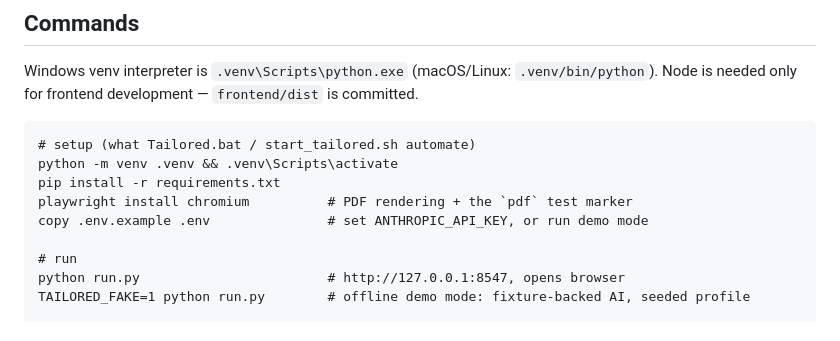
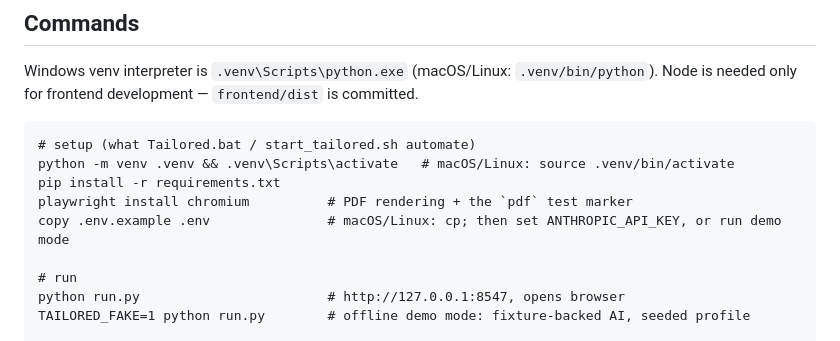
Before and after one commit to end1989/tailored, a Markdown page: CLAUDE.md, the part around the change. Rendered like a GitHub page.

Commit message:
docs: give the setup block its macOS/Linux equivalents
The sentence above the fence already gave the interpreter path for both
platforms, but two commands inside it were Windows-only, which reads as
the whole procedure being Windows-only.

Co-Authored-By: Claude Opus 5 (1M context) <noreply@anthropic.com>

````diff
--- a/CLAUDE.md
+++ b/CLAUDE.md
@@ -12,10 +12,10 @@ Windows venv interpreter is `.venv\Scripts\python.exe` (macOS/Linux: `.venv/bin/
 
 ```
 # setup (what Tailored.bat / start_tailored.sh automate)
-python -m venv .venv && .venv\Scripts\activate
+python -m venv .venv && .venv\Scripts\activate   # macOS/Linux: source .venv/bin/activate
 pip install -r requirements.txt
 playwright install chromium          # PDF rendering + the `pdf` test marker
-copy .env.example .env               # set ANTHROPIC_API_KEY, or run demo mode
+copy .env.example .env               # macOS/Linux: cp; then set ANTHROPIC_API_KEY, or run demo mode
 
 # run
 python run.py                        # http://127.0.0.1:8547, opens browser
````
